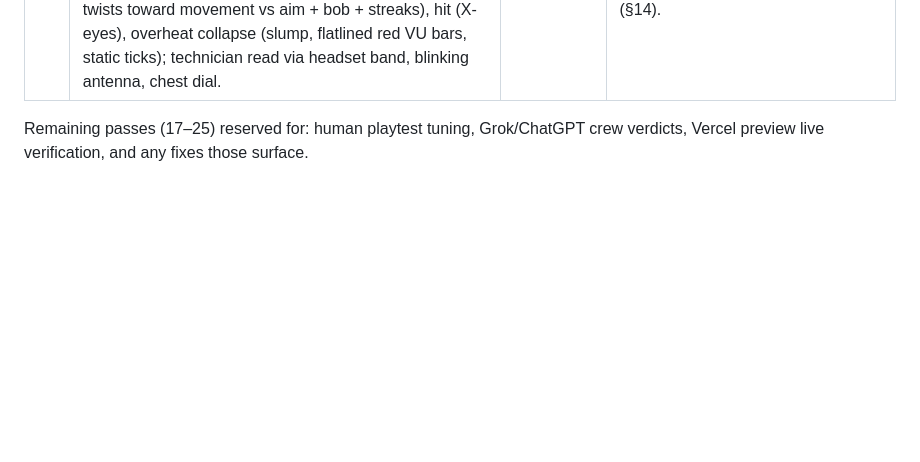
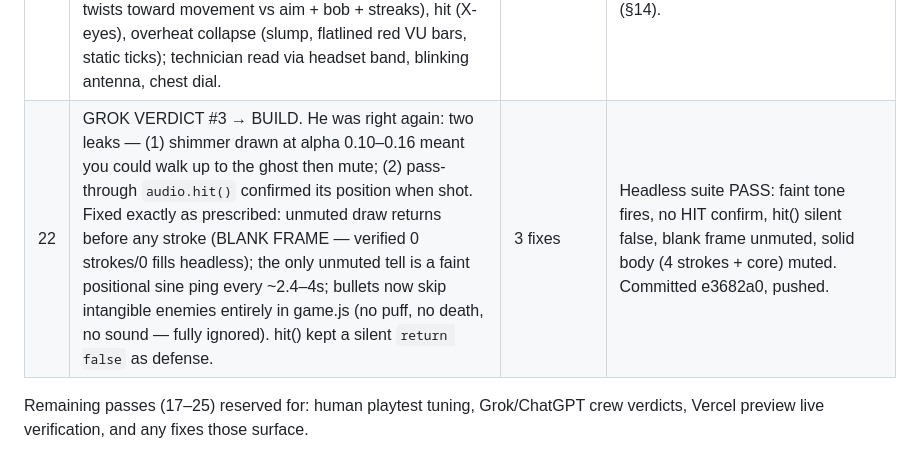
Before and after one commit to knoxkiminou1-byte/static-cut, a Markdown page: PASS-LOG.md, the part around the change. GitHub-like rendering; blank space fills up the shorter version.

Commit message:
PASS-LOG: pass 22 (Grok verdict #3 leak fixes, verified)

```diff
--- a/PASS-LOG.md
+++ b/PASS-LOG.md
@@ -30,6 +30,7 @@ half-res phosphor buffer. All art/audio procedural (free-tier-only law).
 | 19 | Parent code review: index.html + style.css + render.js world/HUD (particle pooling, half-res buffer, crush easing, starvation curve, HUD PB/combo/HP/heat, title PB line) | 1 fix | Viewport meta blocked pinch zoom (`maximum-scale=1.0, user-scalable=no`) — WCAG 2.2 AA violation; removed it (canvas `touch-action:none` already protects game gestures). Reduced-motion wiring verified end-to-end (media query → render flag → shake/pulses/telegraphs static). Committed bb75fe4, pushed. |
 | 20 | Parent code review: render.js screens compositor (drawBoot 3-stage ident, drawTitle hero + controls copy, drawHUD heat/boss-HP/mute indicator/brand, _plate) | 0 fixes | Clean pass — verified: boot ident timing, title copy matches actual controls (WASD/mouse/click/Space + full-keyboard note), boss HP bar only renders when boss exists, `// SILENCE //` indicator tied to muting state, Built by AAFC on HUD + title. No changes needed. |
 | 21 | GROK VERDICT #2 → BUILD. "The picture does not depend on the cut": Operator was a 32px HUD token; mute real to the ear, optional to the eye. Shipped his exact prescription: (1) WRAITH — 5th enemy, a frequency with no body; unmuted = faint shimmer, intangible (bullets pass through, contact harmless); muted = snaps solid with reveal shockwave + tone, vulnerable, silence kills = counter-kills. 2 wraiths in Band 3 FEEDBACK LOOP (run total stays 52, verified). (2) OPERATOR POSE SET — idle breathing, move (body twists toward movement vs aim + bob + streaks), hit (X-eyes), overheat collapse (slump, flatlined red VU bars, static ticks); technician read via headset band, blinking antenna, chest dial. | 2 features | node --check clean on all touched files; headless Wraith suite PASS (6/6: intangible unmuted, hit blocked, solidifies muted, reveal fires once, hits damage, counter flag); enemy total 52 confirmed. Committed + pushed. CONCEPT.md amended (§14). |
+| 22 | GROK VERDICT #3 → BUILD. He was right again: two leaks — (1) shimmer drawn at alpha 0.10–0.16 meant you could walk up to the ghost then mute; (2) pass-through `audio.hit()` confirmed its position when shot. Fixed exactly as prescribed: unmuted draw returns before any stroke (BLANK FRAME — verified 0 strokes/0 fills headless); the only unmuted tell is a faint positional sine ping every ~2.4–4s; bullets now skip intangible enemies entirely in game.js (no puff, no death, no sound — fully ignored). hit() kept a silent `return false` as defense. | 3 fixes | Headless suite PASS: faint tone fires, no HIT confirm, hit() silent false, blank frame unmuted, solid body (4 strokes + core) muted. Committed e3682a0, pushed. |
 
 Remaining passes (17–25) reserved for: human playtest tuning, Grok/ChatGPT crew verdicts,
 Vercel preview live verification, and any fixes those surface.
```
